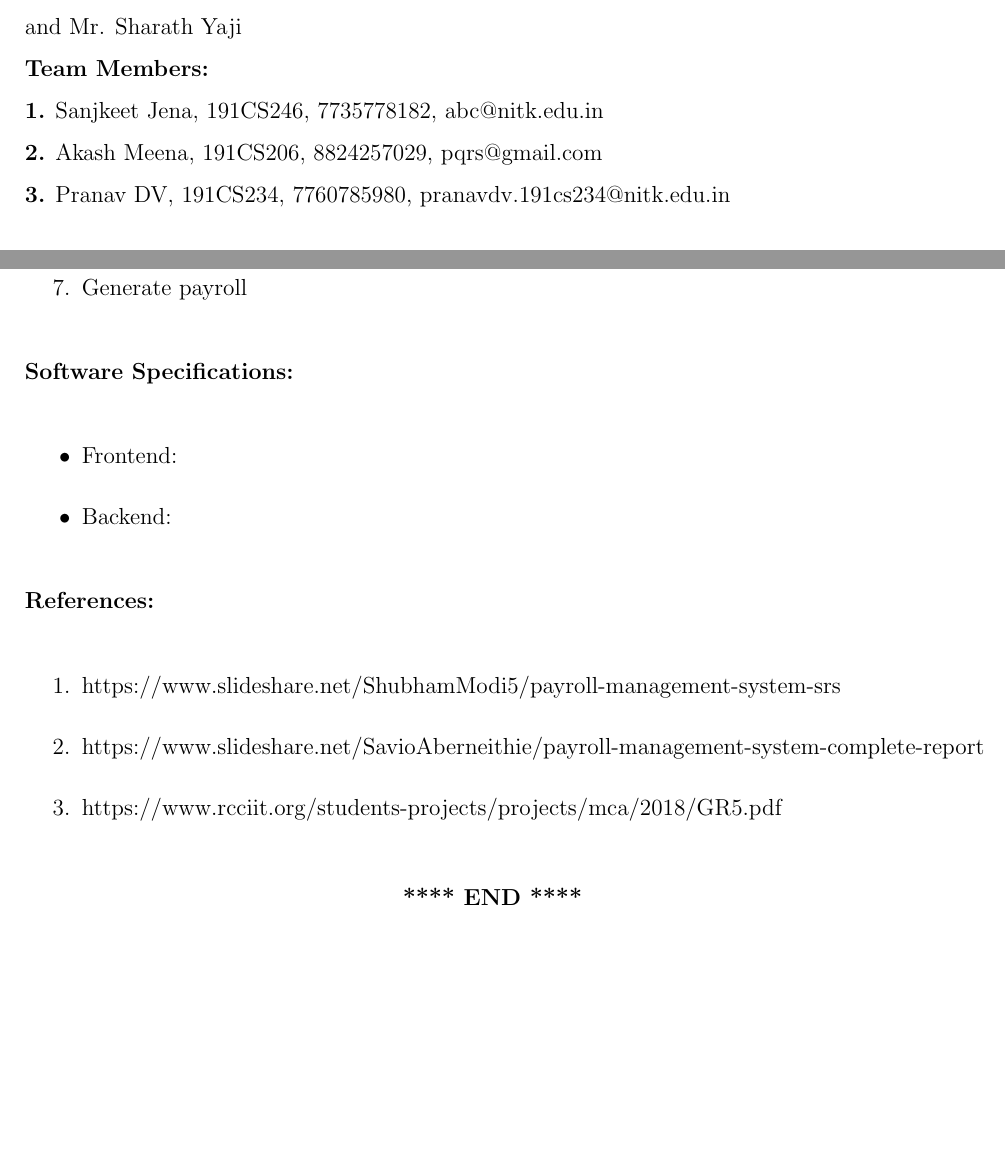
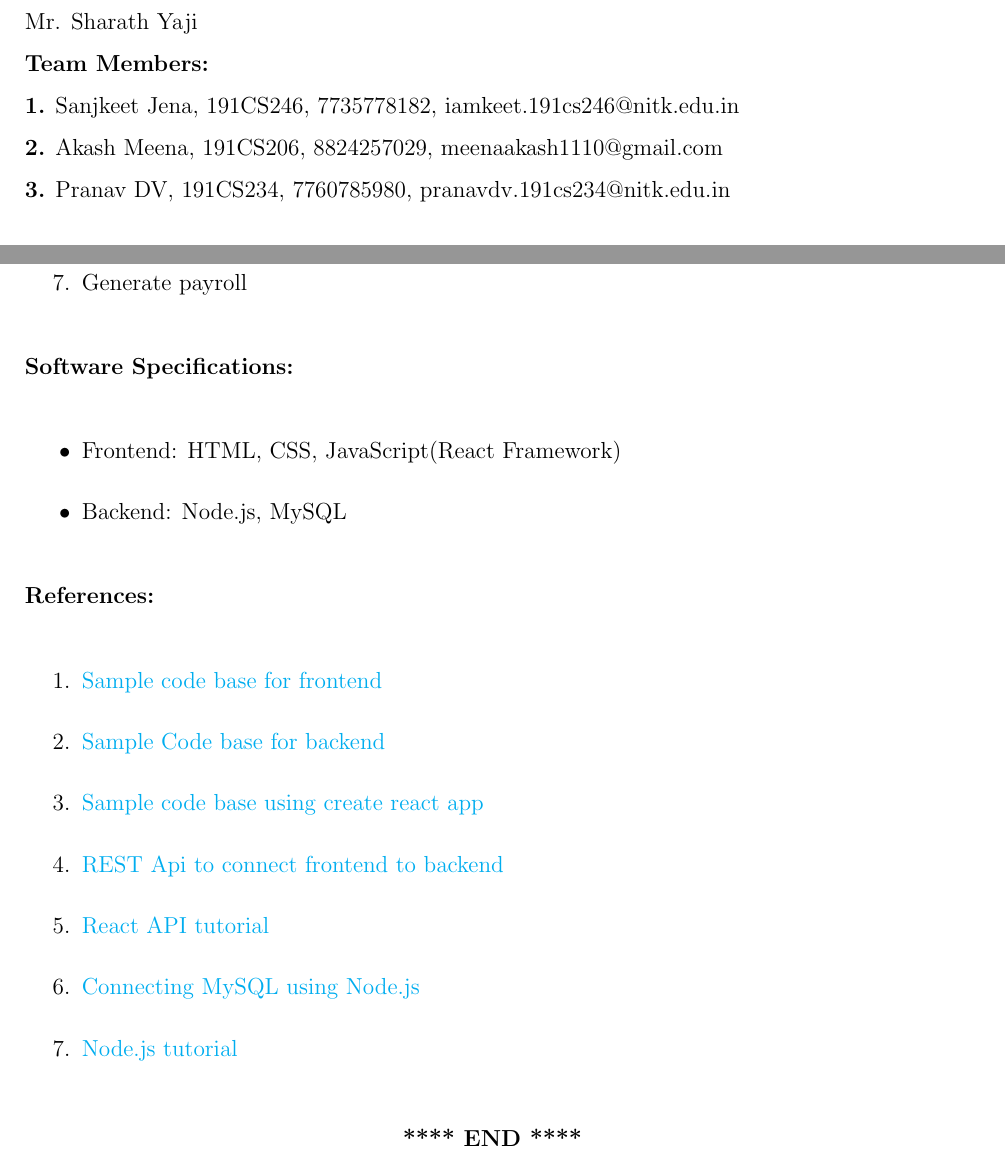
Before and after one commit to akash803/dbms_project-1, a LaTeX document (abstract.tex): two parts of pages 1 and 3 of 3, joined at a grey line, cut so that both start at the same text, the shorter picture padded with empty space. Compiled offline with LaTeX, dvips and Ghostscript.

Commit message:
Update abstract.tex
Put the frontend and backend software and updated the references

```diff
--- a/abstract.tex
+++ b/abstract.tex
@@ -85,11 +85,11 @@
 \textbf{Section:} S1 and S2 \\
 \textbf{Academic Year:} 2020-21
-\hspace{1.8in}
+\hspace{1.75in}
 \textbf{Course Instructor:} Dr. Annappa B and Mr. Sharath Yaji \\
 \textbf{Team Members:} \\
-\textbf{1.} Sanjkeet Jena, 191CS246, 7735778182, abc@nitk.edu.in
+\textbf{1.} Sanjkeet Jena, 191CS246, 7735778182, iamkeet.191cs246@nitk.edu.in
 \newline
-\textbf{2.} Akash Meena, 191CS206, 8824257029, pqrs@gmail.com
+\textbf{2.} Akash Meena, 191CS206, 8824257029, meenaakash1110@gmail.com
 \newline
 \textbf{3.} Pranav DV, 191CS234, 7760785980, pranavdv.191cs234@nitk.edu.in
 
@@ -141,16 +141,21 @@ Overall, this software has been designed specifically to cater to a company's em
 \end{enumerate}
 \textbf{Software Specifications:}
 \begin{itemize}
-    \item Frontend:
-    \item Backend:
+\item Frontend: HTML, CSS, JavaScript(React Framework)
+\item Backend: Node.js, MySQL
 \end{itemize}
 
 \noindent
 \textbf{References:}
 \begin{enumerate}
-    \item https://www.slideshare.net/ShubhamModi5/payroll-management-system-srs
-    \item https://www.slideshare.net/SavioAberneithie/payroll-management-system-complete-report
-    \item https://www.rcciit.org/students-projects/projects/mca/2018/GR5.pdf
+    \item\href{https://github.com/fenil29/employee-management-system-frontend-react}{Sample code base for frontend}
+    \item\href{https://github.com/fenil29/employee-management-system-backend-node}{Sample Code base for backend}
+    \item\href{https://github.com/silentarrowz/payroll-react}{Sample code base using create react app}
+    \item\href{https://medium.com/valtech-ch/setup-a-rest-api-with-sequelize-and-express-js-fae06d08c0a7}{REST Api to connect frontend to backend}
+    \item\href{https://reactjs.org/tutorial/tutorial.html}{React API tutorial}
+    \item\href{https://www.mysqltutorial.org/mysql-nodejs/connect/}{Connecting MySQL using Node.js}
+    \item\href{https://www.w3schools.com/nodejs/}{Node.js tutorial}
+
 \end{enumerate}
 
 \begin{center}
```
Also changed, not shown: abstract.tex (4 more changed lines).
